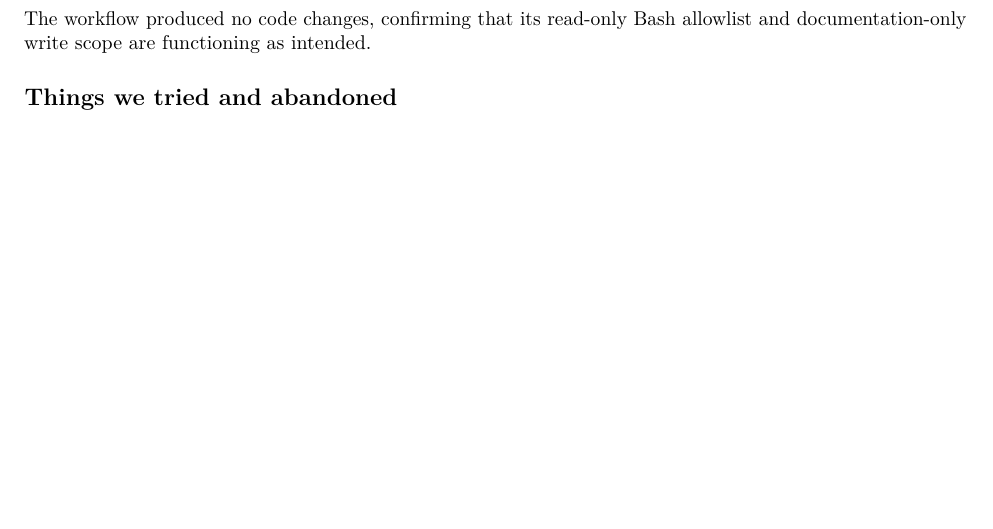
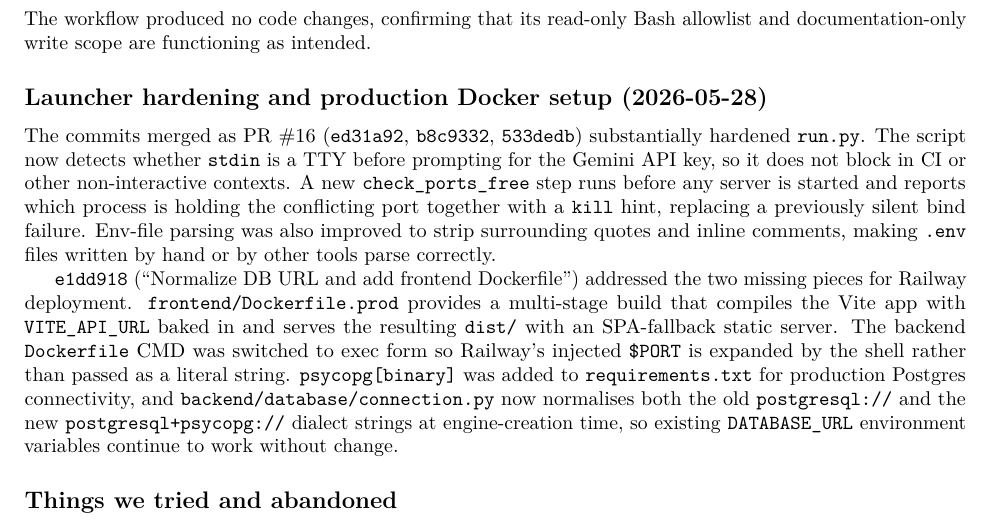
Before and after one commit to L-Di-Pietro/Programming_II_Project_USI, a LaTeX paper (docs/academic/main.tex, which reads docs/academic/02_project_diary.tex): part of page 5 of 11, cut so that both start at the same text, the shorter picture padded with empty space. Compiled offline with pdfLaTeX.

Commit message:
chore(docs): nightly auto-refresh 2026-05-29

```diff
--- a/docs/academic/02_project_diary.tex
+++ b/docs/academic/02_project_diary.tex
@@ -146,6 +146,30 @@ added the ``Node~24 Actions upgrade'' subsection to this diary. The workflow
 produced no code changes, confirming that its read-only Bash allowlist and
 documentation-only write scope are functioning as intended.
 
+\subsection*{Launcher hardening and production Docker setup (2026-05-28)}
+
+The commits merged as PR~\#16 (\texttt{ed31a92}, \texttt{b8c9332}, \texttt{533dedb})
+substantially hardened \texttt{run.py}. The script now detects whether
+\texttt{stdin} is a TTY before prompting for the Gemini API key, so it does not
+block in CI or other non-interactive contexts. A new \texttt{check\_ports\_free}
+step runs before any server is started and reports which process is holding the
+conflicting port together with a \texttt{kill} hint, replacing a previously silent
+bind failure. Env-file parsing was also improved to strip surrounding quotes and
+inline comments, making \texttt{.env} files written by hand or by other tools
+parse correctly.
+
+\texttt{e1dd918} (``Normalize DB URL and add frontend Dockerfile'') addressed the
+two missing pieces for Railway deployment. \texttt{frontend/Dockerfile.prod}
+provides a multi-stage build that compiles the Vite app with \texttt{VITE\_API\_URL}
+baked in and serves the resulting \texttt{dist/} with an SPA-fallback static server.
+The backend \texttt{Dockerfile} CMD was switched to exec form so Railway's injected
+\texttt{\$PORT} is expanded by the shell rather than passed as a literal string.
+\texttt{psycopg[binary]} was added to \texttt{requirements.txt} for production
+Postgres connectivity, and \texttt{backend/database/connection.py} now normalises
+both the old \texttt{postgresql://} and the new \texttt{postgresql+psycopg://}
+dialect strings at engine-creation time, so existing \texttt{DATABASE\_URL}
+environment variables continue to work without change.
+
 \subsection*{Things we tried and abandoned}
 
 A few decisions did not survive the four weeks:
```
Also changed, not shown: CHANGELOG.md.
